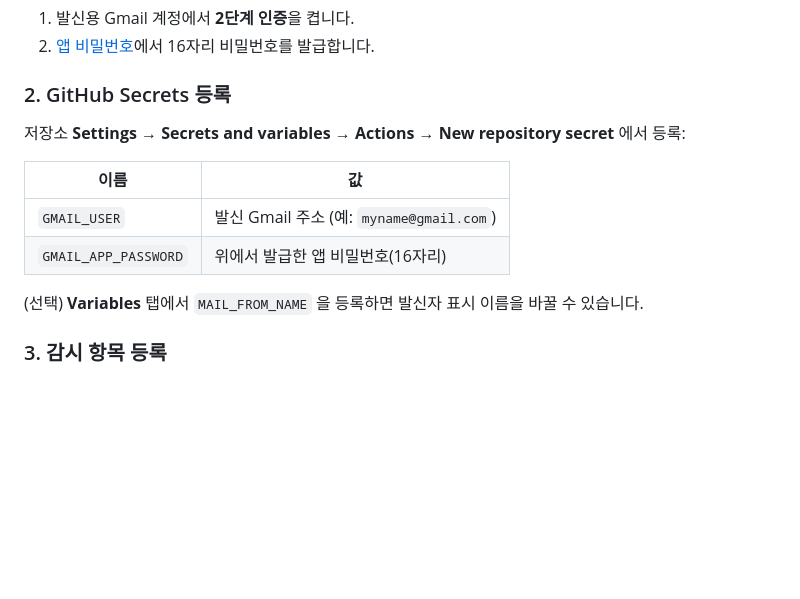
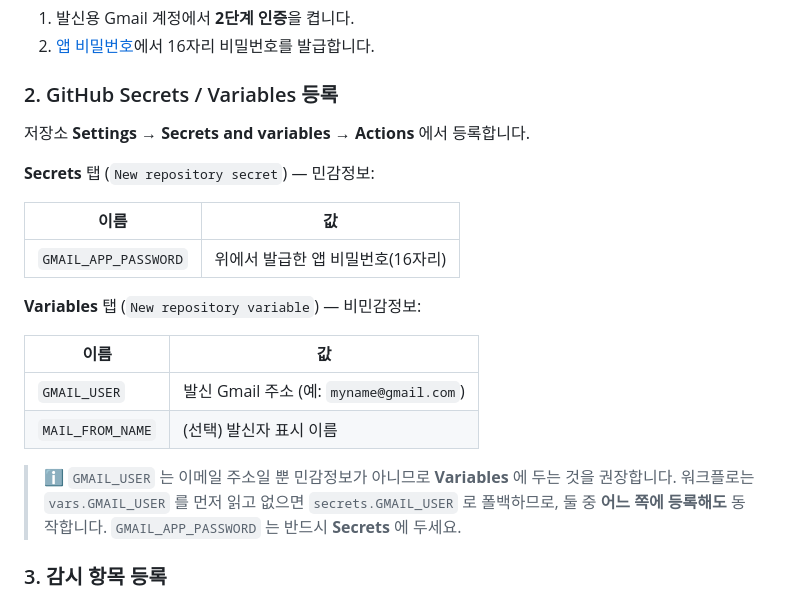
Before and after one commit to leemgs/carrot-market, a Markdown page: README.md, the part around the change. Rendered like a GitHub page; blank space fills up the shorter version.

Commit message:
docs: clarify GMAIL_USER goes in Variables, GMAIL_APP_PASSWORD in Secrets
이메일 발송 실패 원인(변수/시크릿 저장 위치 혼동)을 방지하도록
설정 방법 섹션을 Secrets/Variables 로 명확히 구분.

Co-Authored-By: Claude Opus 4.8 <noreply@anthropic.com>
Claude-Session: https://claude.ai/code/session_01QuJ1zDUvHQ5PPJfZS3xHgE

```diff
--- a/README.md
+++ b/README.md
@@ -177,15 +177,25 @@ flowchart TD
 1. 발신용 Gmail 계정에서 **2단계 인증**을 켭니다.
 2. [앱 비밀번호](https://support.google.com/accounts/answer/185833)에서 16자리 비밀번호를 발급합니다.
 
-### 2. GitHub Secrets 등록
-저장소 **Settings → Secrets and variables → Actions → New repository secret** 에서 등록:
+### 2. GitHub Secrets / Variables 등록
+저장소 **Settings → Secrets and variables → Actions** 에서 등록합니다.
+
+**Secrets** 탭 (`New repository secret`) — 민감정보:
+
+| 이름 | 값 |
+| --- | --- |
+| `GMAIL_APP_PASSWORD` | 위에서 발급한 앱 비밀번호(16자리) |
+
+**Variables** 탭 (`New repository variable`) — 비민감정보:
 
 | 이름 | 값 |
 | --- | --- |
 | `GMAIL_USER` | 발신 Gmail 주소 (예: `myname@gmail.com`) |
-| `GMAIL_APP_PASSWORD` | 위에서 발급한 앱 비밀번호(16자리) |
+| `MAIL_FROM_NAME` | (선택) 발신자 표시 이름 |
 
-(선택) **Variables** 탭에서 `MAIL_FROM_NAME` 을 등록하면 발신자 표시 이름을 바꿀 수 있습니다.
+> ℹ️ `GMAIL_USER` 는 이메일 주소일 뿐 민감정보가 아니므로 **Variables** 에 두는 것을 권장합니다.
+> 워크플로는 `vars.GMAIL_USER` 를 먼저 읽고 없으면 `secrets.GMAIL_USER` 로 폴백하므로,
+> 둘 중 **어느 쪽에 등록해도** 동작합니다. `GMAIL_APP_PASSWORD` 는 반드시 **Secrets** 에 두세요.
 
 ### 3. 감시 항목 등록
 
```
